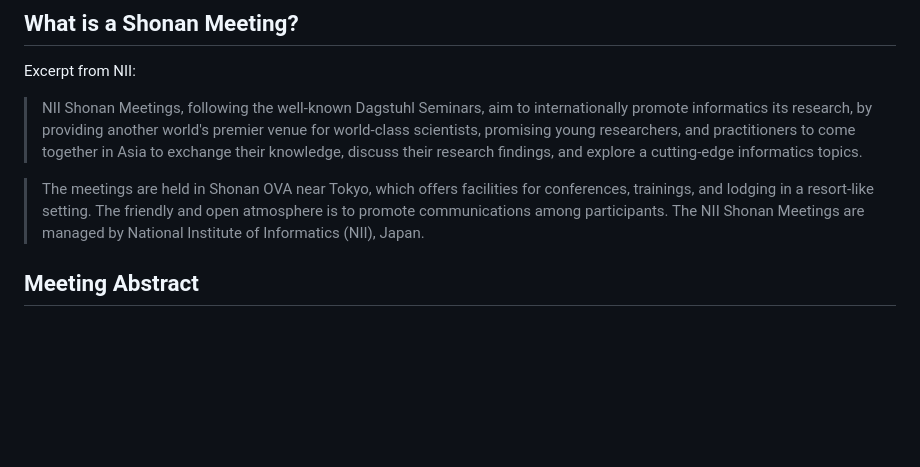
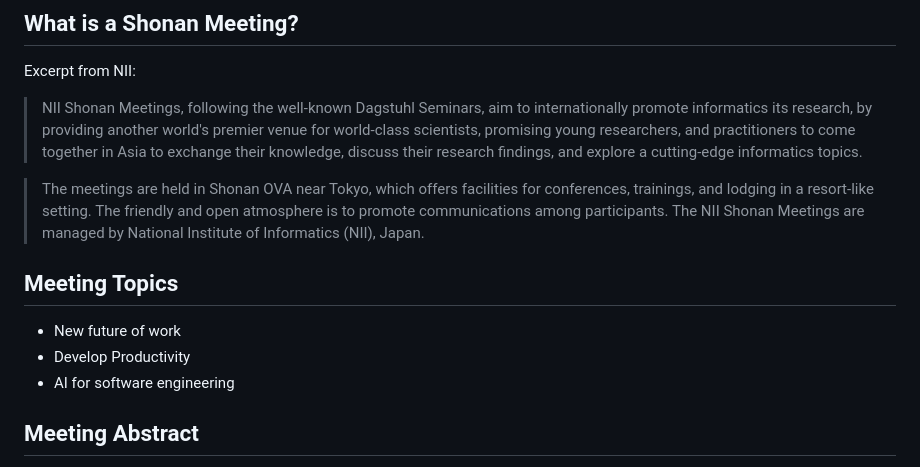
Before and after one commit to HASEL-UZH/ShonanMeeting-191, a Markdown page: readme.md, the part around the change. GitHub-like rendering; blank space fills up the shorter version.

Commit message:
added meeting topics

```diff
--- a/readme.md
+++ b/readme.md
@@ -13,6 +13,11 @@ Excerpt from NII:
 > NII Shonan Meetings, following the well-known Dagstuhl Seminars, aim to internationally promote informatics its research, by providing another world's premier venue for world-class scientists, promising young researchers, and practitioners to come together in Asia to exchange their knowledge, discuss their research findings, and explore a cutting-edge informatics topics.
 
 > The meetings are held in Shonan OVA near Tokyo, which offers facilities for conferences, trainings, and lodging in a resort-like setting. The friendly and open atmosphere is to promote communications among participants. The NII Shonan Meetings are managed by National Institute of Informatics (NII), Japan.
+
+## Meeting Topics
+* New future of work
+* Develop Productivity
+* AI for software engineering
 
 ## Meeting Abstract
 Software is built by humans. Software developers are the ones who develop and evolve code, that elicit requirements, test the software, and talk to their teammates to coordinate. Yet, traditionally, research has focused to a large extent on normative processes and artefacts – how developers ought to develop software, the digital objects developers have created or modified, measuring their output, and collecting data from software repositories.
```
